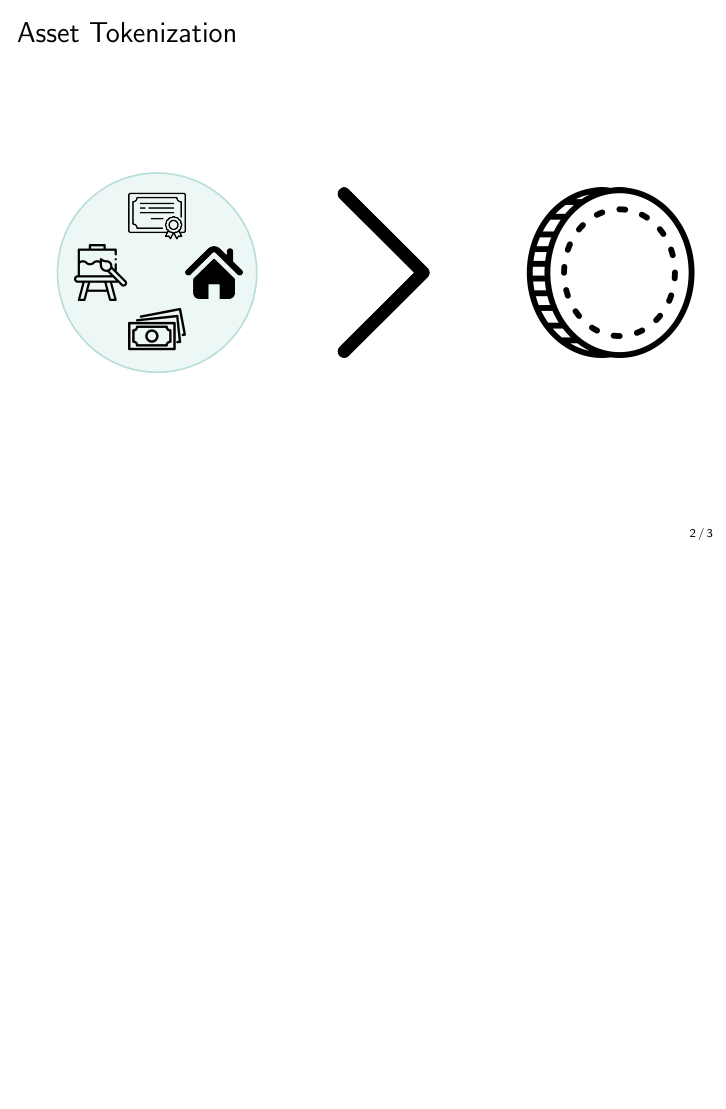
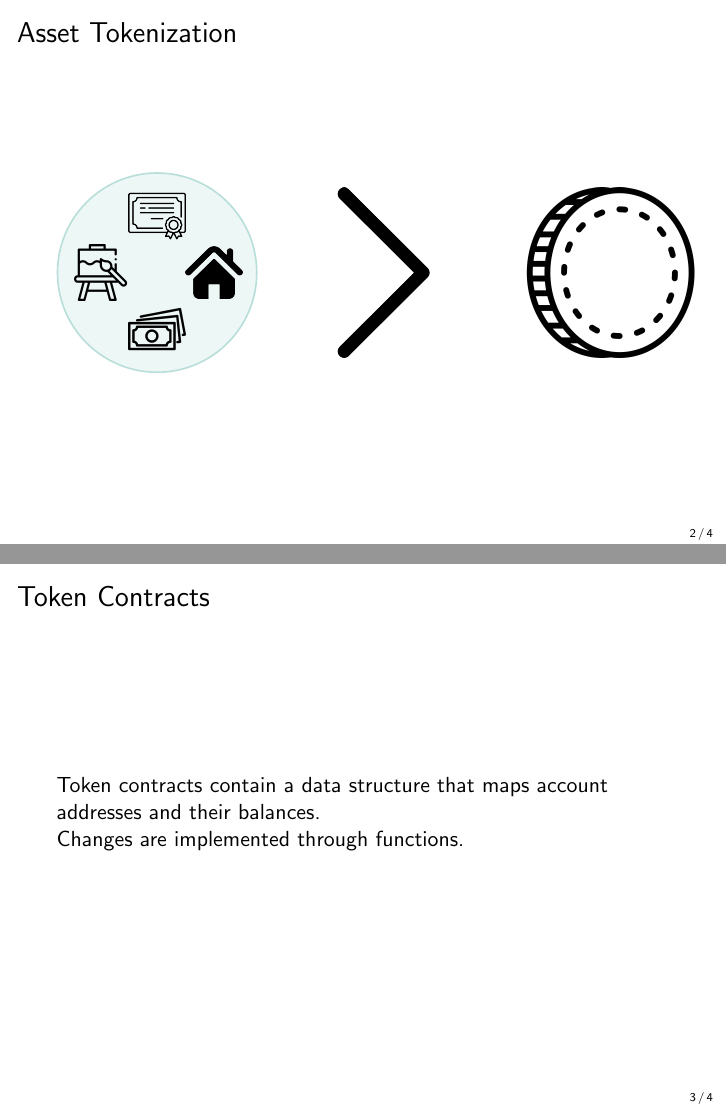
Before and after one commit to cifunibas/Smart-Contracts-DeFi, LaTeX slides (slides/tokenization_introduction.tex): page 3 of 4 before the commit and pages 3 and 4 of 5 after it, the two joined at a grey line, the shorter picture padded with empty space. Compiled offline with pdfLaTeX; a LaTeX package or settings file that is missing is left out.

Commit message:
Add token contracts

```diff
--- a/slides/tokenization_introduction.tex
+++ b/slides/tokenization_introduction.tex
@@ -73,6 +73,14 @@
 %%%
 
 %%%
+\begin{frame}{Token Contracts}
+	Token contracts contain a data structure that maps account addresses and their balances. \\
+	Changes are implemented through functions.
+
+\end{frame}
+%%%
+
+%%%
 \begin{frame}{Advantages}
 	\begin{figure}[h]
 		\center
```
